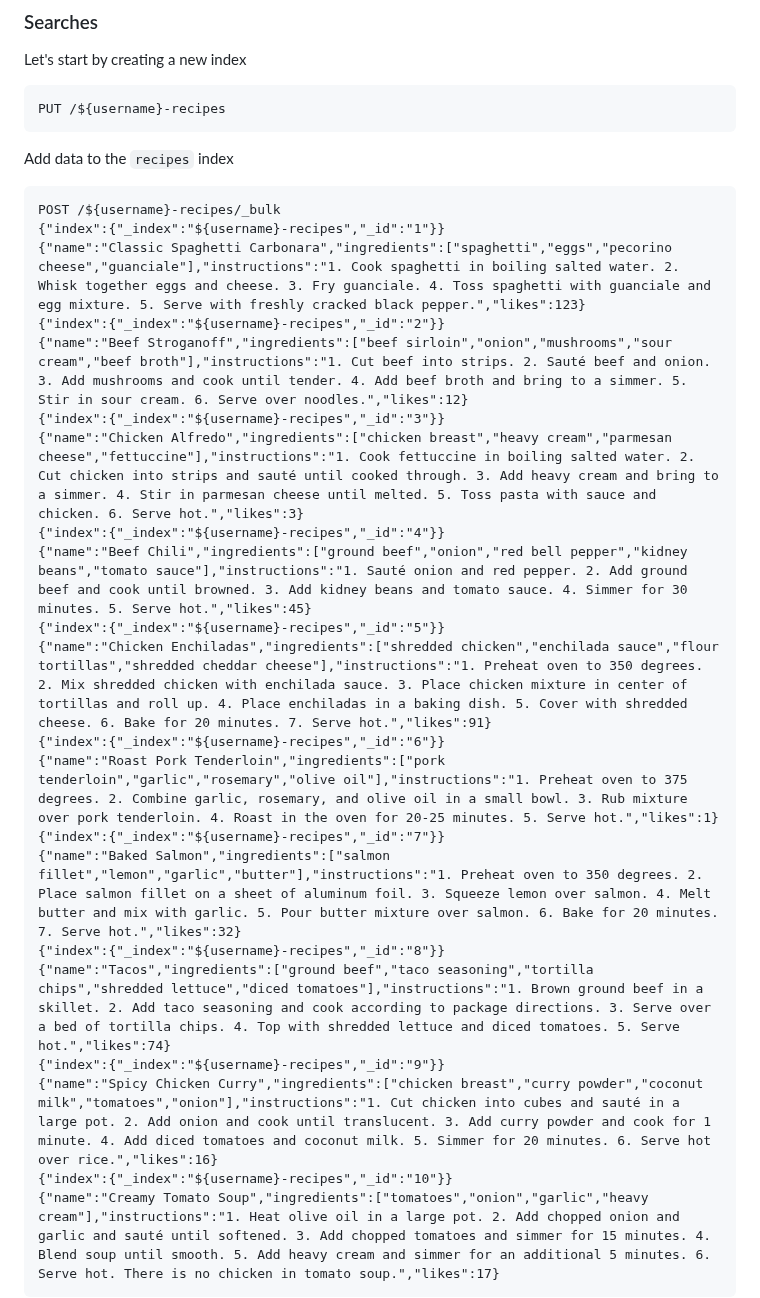
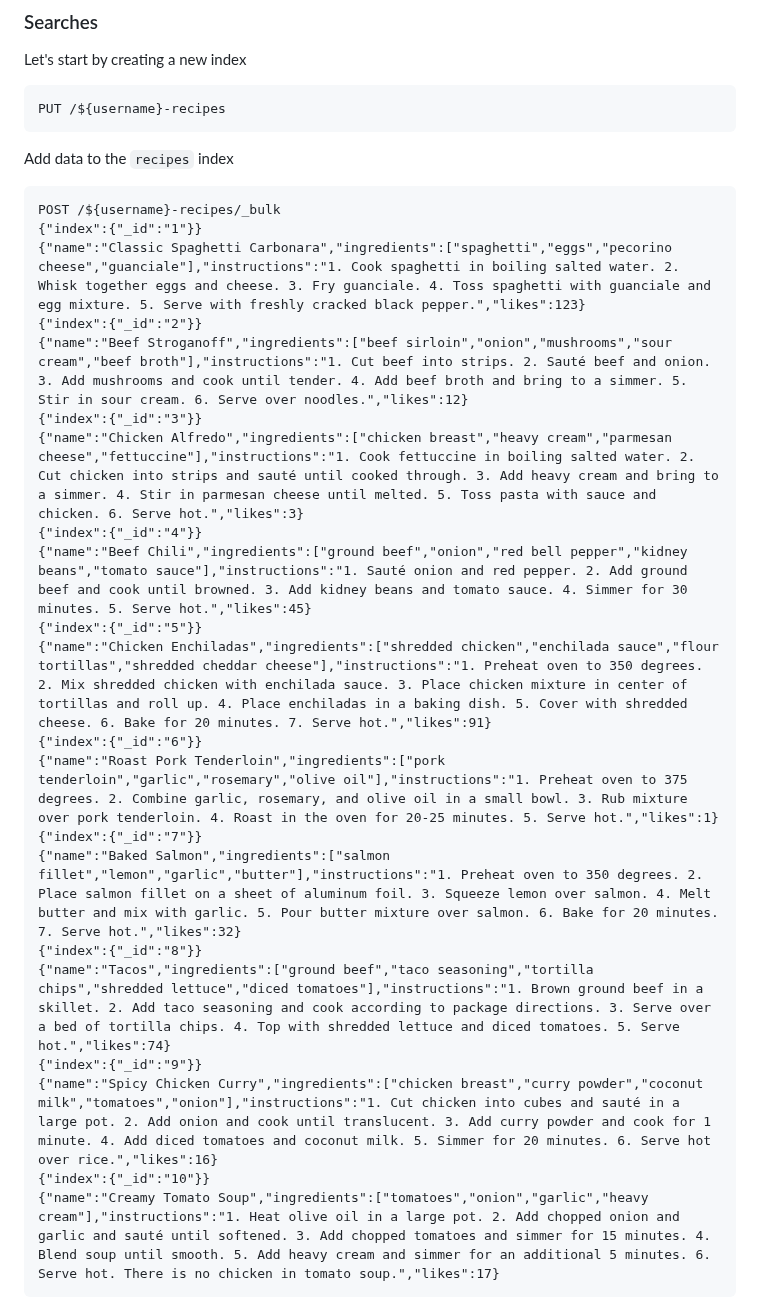
Before and after one commit to RapTho/elasticsearch-tutorials, a Markdown page: lab-4.md, the part around the change. Drawn GitHub-style.

Commit message:
rewrite bulk request

````diff
--- a/lab-4.md
+++ b/lab-4.md
@@ -12,25 +12,25 @@ Add data to the `recipes` index
 
 ```
 POST /${username}-recipes/_bulk
-{"index":{"_index":"${username}-recipes","_id":"1"}}
+{"index":{"_id":"1"}}
 {"name":"Classic Spaghetti Carbonara","ingredients":["spaghetti","eggs","pecorino cheese","guanciale"],"instructions":"1. Cook spaghetti in boiling salted water. 2. Whisk together eggs and cheese. 3. Fry guanciale. 4. Toss spaghetti with guanciale and egg mixture. 5. Serve with freshly cracked black pepper.","likes":123}
-{"index":{"_index":"${username}-recipes","_id":"2"}}
+{"index":{"_id":"2"}}
 {"name":"Beef Stroganoff","ingredients":["beef sirloin","onion","mushrooms","sour cream","beef broth"],"instructions":"1. Cut beef into strips. 2. Sauté beef and onion. 3. Add mushrooms and cook until tender. 4. Add beef broth and bring to a simmer. 5. Stir in sour cream. 6. Serve over noodles.","likes":12}
-{"index":{"_index":"${username}-recipes","_id":"3"}}
+{"index":{"_id":"3"}}
 {"name":"Chicken Alfredo","ingredients":["chicken breast","heavy cream","parmesan cheese","fettuccine"],"instructions":"1. Cook fettuccine in boiling salted water. 2. Cut chicken into strips and sauté until cooked through. 3. Add heavy cream and bring to a simmer. 4. Stir in parmesan cheese until melted. 5. Toss pasta with sauce and chicken. 6. Serve hot.","likes":3}
-{"index":{"_index":"${username}-recipes","_id":"4"}}
+{"index":{"_id":"4"}}
 {"name":"Beef Chili","ingredients":["ground beef","onion","red bell pepper","kidney beans","tomato sauce"],"instructions":"1. Sauté onion and red pepper. 2. Add ground beef and cook until browned. 3. Add kidney beans and tomato sauce. 4. Simmer for 30 minutes. 5. Serve hot.","likes":45}
-{"index":{"_index":"${username}-recipes","_id":"5"}}
+{"index":{"_id":"5"}}
 {"name":"Chicken Enchiladas","ingredients":["shredded chicken","enchilada sauce","flour tortillas","shredded cheddar cheese"],"instructions":"1. Preheat oven to 350 degrees. 2. Mix shredded chicken with enchilada sauce. 3. Place chicken mixture in center of tortillas and roll up. 4. Place enchiladas in a baking dish. 5. Cover with shredded cheese. 6. Bake for 20 minutes. 7. Serve hot.","likes":91}
-{"index":{"_index":"${username}-recipes","_id":"6"}}
+{"index":{"_id":"6"}}
 {"name":"Roast Pork Tenderloin","ingredients":["pork tenderloin","garlic","rosemary","olive oil"],"instructions":"1. Preheat oven to 375 degrees. 2. Combine garlic, rosemary, and olive oil in a small bowl. 3. Rub mixture over pork tenderloin. 4. Roast in the oven for 20-25 minutes. 5. Serve hot.","likes":1}
-{"index":{"_index":"${username}-recipes","_id":"7"}}
+{"index":{"_id":"7"}}
 {"name":"Baked Salmon","ingredients":["salmon fillet","lemon","garlic","butter"],"instructions":"1. Preheat oven to 350 degrees. 2. Place salmon fillet on a sheet of aluminum foil. 3. Squeeze lemon over salmon. 4. Melt butter and mix with garlic. 5. Pour butter mixture over salmon. 6. Bake for 20 minutes. 7. Serve hot.","likes":32}
-{"index":{"_index":"${username}-recipes","_id":"8"}}
+{"index":{"_id":"8"}}
 {"name":"Tacos","ingredients":["ground beef","taco seasoning","tortilla chips","shredded lettuce","diced tomatoes"],"instructions":"1. Brown ground beef in a skillet. 2. Add taco seasoning and cook according to package directions. 3. Serve over a bed of tortilla chips. 4. Top with shredded lettuce and diced tomatoes. 5. Serve hot.","likes":74}
-{"index":{"_index":"${username}-recipes","_id":"9"}}
+{"index":{"_id":"9"}}
 {"name":"Spicy Chicken Curry","ingredients":["chicken breast","curry powder","coconut milk","tomatoes","onion"],"instructions":"1. Cut chicken into cubes and sauté in a large pot. 2. Add onion and cook until translucent. 3. Add curry powder and cook for 1 minute. 4. Add diced tomatoes and coconut milk. 5. Simmer for 20 minutes. 6. Serve hot over rice.","likes":16}
-{"index":{"_index":"${username}-recipes","_id":"10"}}
+{"index":{"_id":"10"}}
 {"name":"Creamy Tomato Soup","ingredients":["tomatoes","onion","garlic","heavy cream"],"instructions":"1. Heat olive oil in a large pot. 2. Add chopped onion and garlic and sauté until softened. 3. Add chopped tomatoes and simmer for 15 minutes. 4. Blend soup until smooth. 5. Add heavy cream and simmer for an additional 5 minutes. 6. Serve hot. There is no chicken in tomato soup.","likes":17}
 ```
 
````
